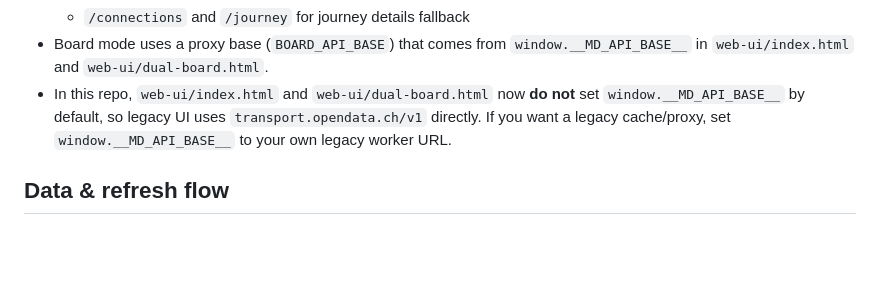
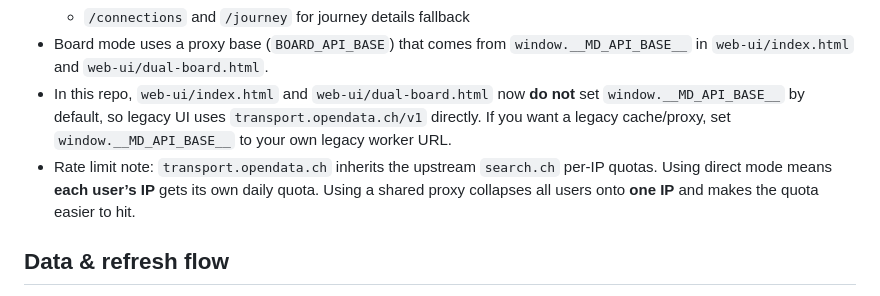
Before and after one commit to tabbycat18/mesdeparts.ch-legacy, a Markdown page: README.md, the part around the change. GitHub-like rendering; blank space fills up the shorter version.

Commit message:
docs: clarify legacy per-IP quota behavior

```diff
--- a/README.md
+++ b/README.md
@@ -43,6 +43,9 @@ Legacy note:
 - In this repo, `web-ui/index.html` and `web-ui/dual-board.html` now **do not** set
   `window.__MD_API_BASE__` by default, so legacy UI uses `transport.opendata.ch/v1` directly.
   If you want a legacy cache/proxy, set `window.__MD_API_BASE__` to your own legacy worker URL.
+- Rate limit note: `transport.opendata.ch` inherits the upstream `search.ch` per-IP quotas.
+  Using direct mode means **each user’s IP** gets its own daily quota. Using a shared proxy
+  collapses all users onto **one IP** and makes the quota easier to hit.
 
 ## Data & refresh flow
 - Default station is `Lausanne, motte` (id `8592082`); query params or stored values override it. Deep links use `?stationName=...&stationId=...`.
```
